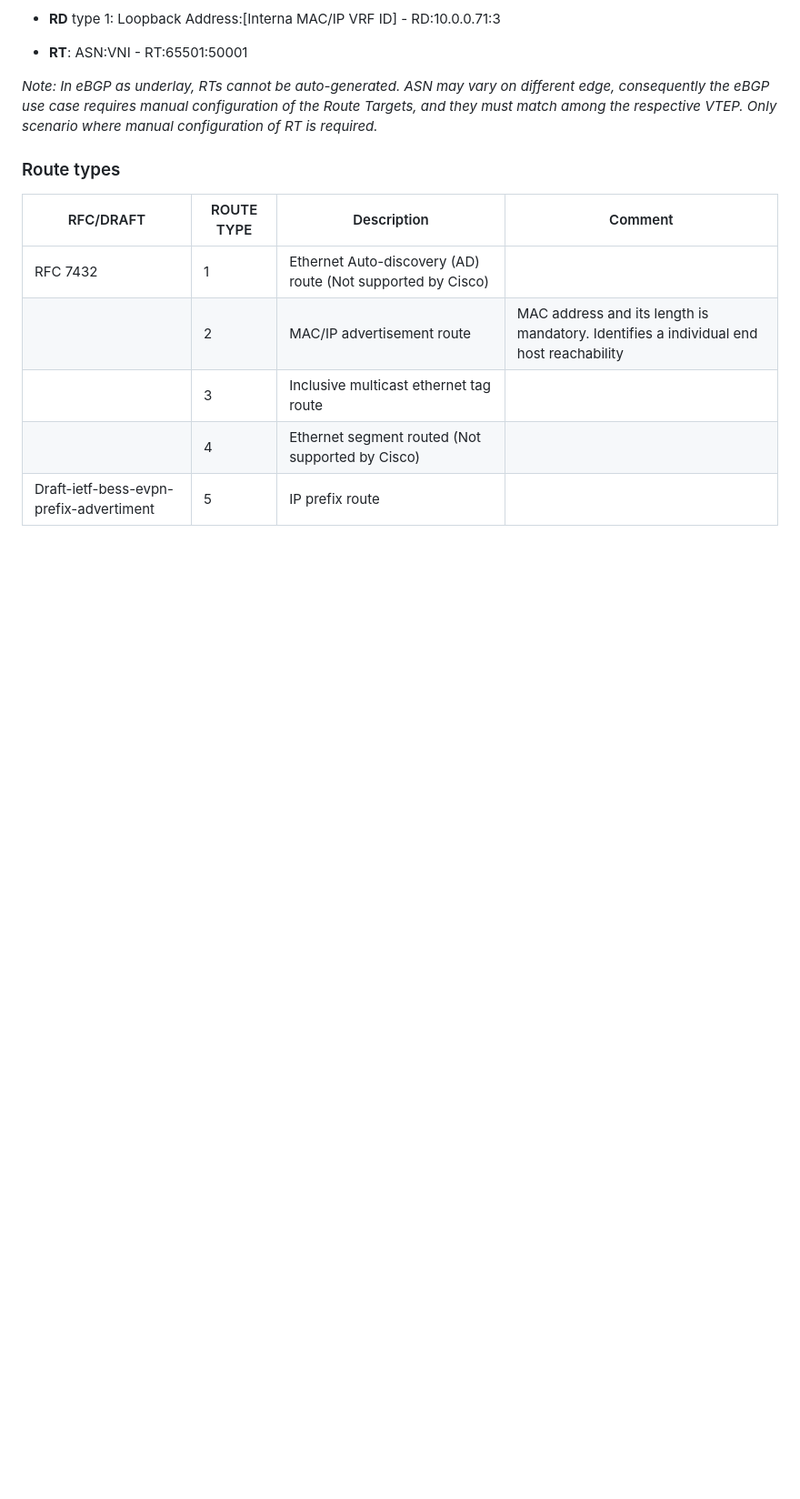
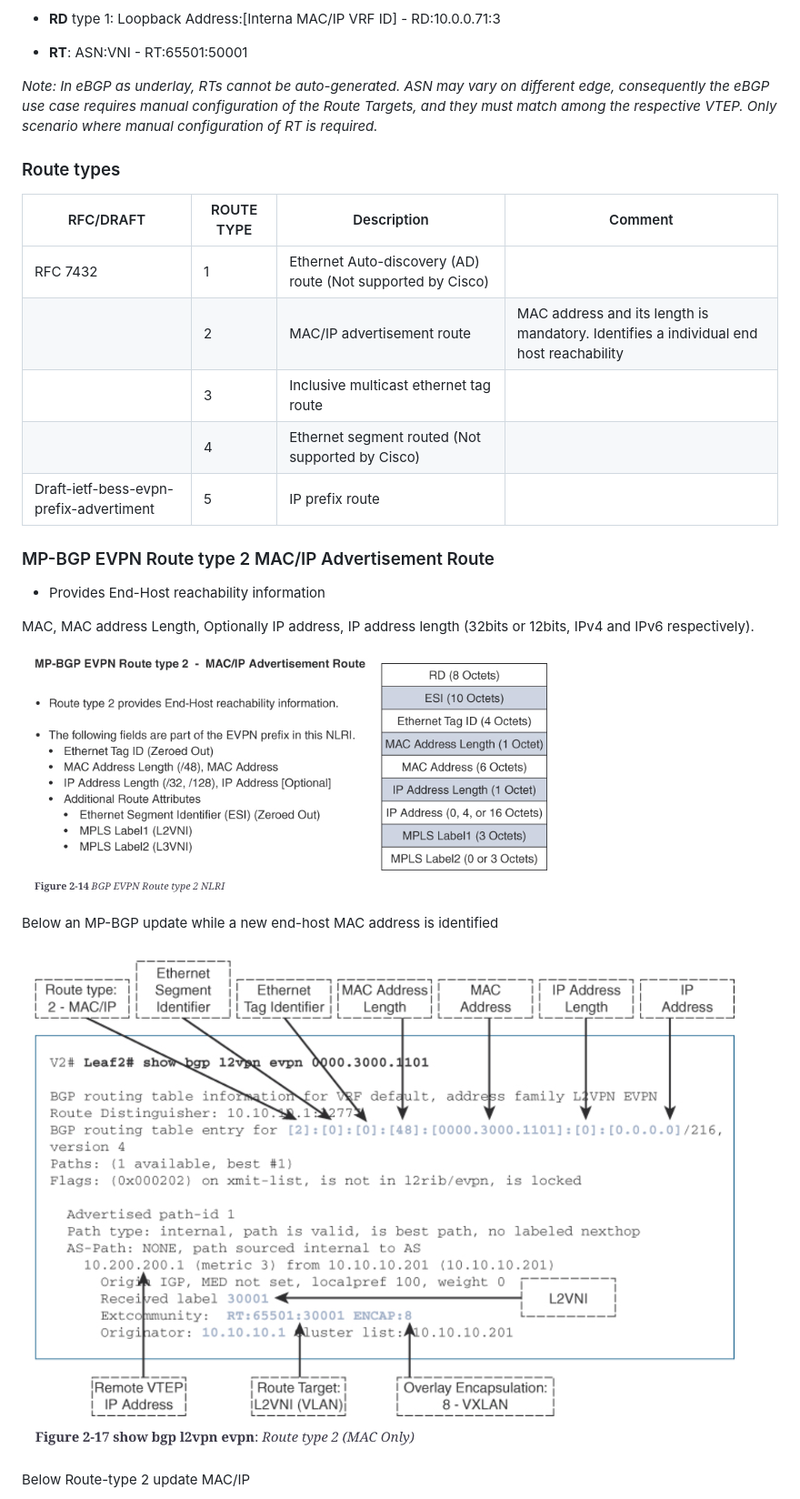
Before and after one commit to cc1e0x00/VXLAN-BGP-EVPN-VXLAN-BASEDonN9K, a Markdown page: knowlegment/VXLAN BGP EVPN.md, the part around one of its changes. Shown at 91% size. GitHub-like rendering; pictures changed too: imagens/MP-BGP EVPN Route type 2 - MACP Advertisement Route.png (added), imagens/MP-BGP EVPN Route type 2 - MACP Advertisement mac only.png (added); blank space fills up the shorter version.

```diff
--- a/knowlegment/VXLAN BGP EVPN.md
+++ b/knowlegment/VXLAN BGP EVPN.md
@@ -64,3 +64,18 @@ _Note: In eBGP as underlay, RTs cannot be auto-generated. ASN may vary on differ
 || 3|Inclusive multicast ethernet tag route|
 || 4|Ethernet segment routed (Not supported by Cisco)|
 |Draft-ietf-bess-evpn-prefix-advertiment|5|IP prefix route| |
+
+### MP-BGP  EVPN Route type 2  MAC/IP Advertisement Route
+
+- Provides End-Host reachability information
+
+MAC, MAC address Length, Optionally IP address, IP address length (32bits or 12bits, IPv4 and IPv6 respectively).
+
+![RT2 adv route](../imagens/MP-BGP%20EVPN%20Route%20type%202%20-%20MACP%20Advertisement%20Route.png)
+
+Below an MP-BGP update while a new end-host MAC address is identified
+
+![RT2 adv route](../imagens/MP-BGP%20EVPN%20Route%20type%202%20-%20MACP%20Advertisement%20mac%20only.png)
+
+Below Route-type 2 update MAC/IP
+
```
Also changed, not shown: other parts of knowlegment/VXLAN BGP EVPN.md (+20 -0 lines), imagens/MP-BGP EVPN Route type 2 - MACP Advertisement MAC MOBILITY.png (added), imagens/MP-BGP EVPN Route type 2 - MACP Advertisement mac-ip.png (added).
